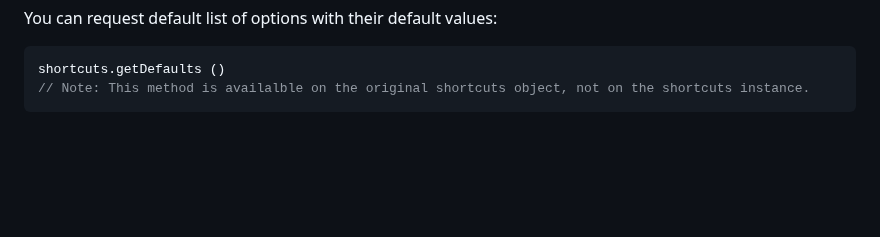
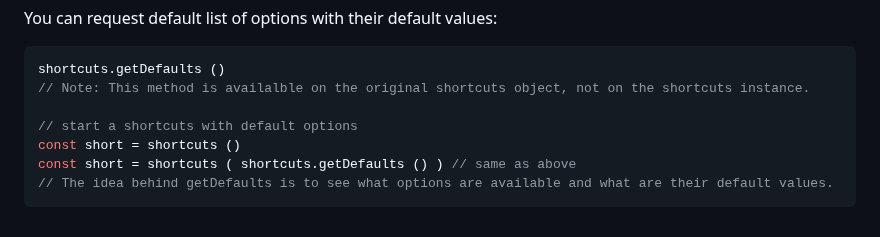
Before and after one commit to PeterNaydenov/shortcuts, a Markdown page: README.md, the part around the change. Drawn GitHub-style; blank space fills up the shorter version.

````diff
--- a/README.md
+++ b/README.md
@@ -234,4 +234,9 @@ You can request default list of options with their default values:
 ```js
 shortcuts.getDefaults ()
 // Note: This method is availalble on the original shortcuts object, not on the shortcuts instance.
+
+// start a shortcuts with default options
+const short = shortcuts ()
+const short = shortcuts ( shortcuts.getDefaults () ) // same as above
+// The idea behind getDefaults is to see what options are available and what are their default values.
 ```
````
